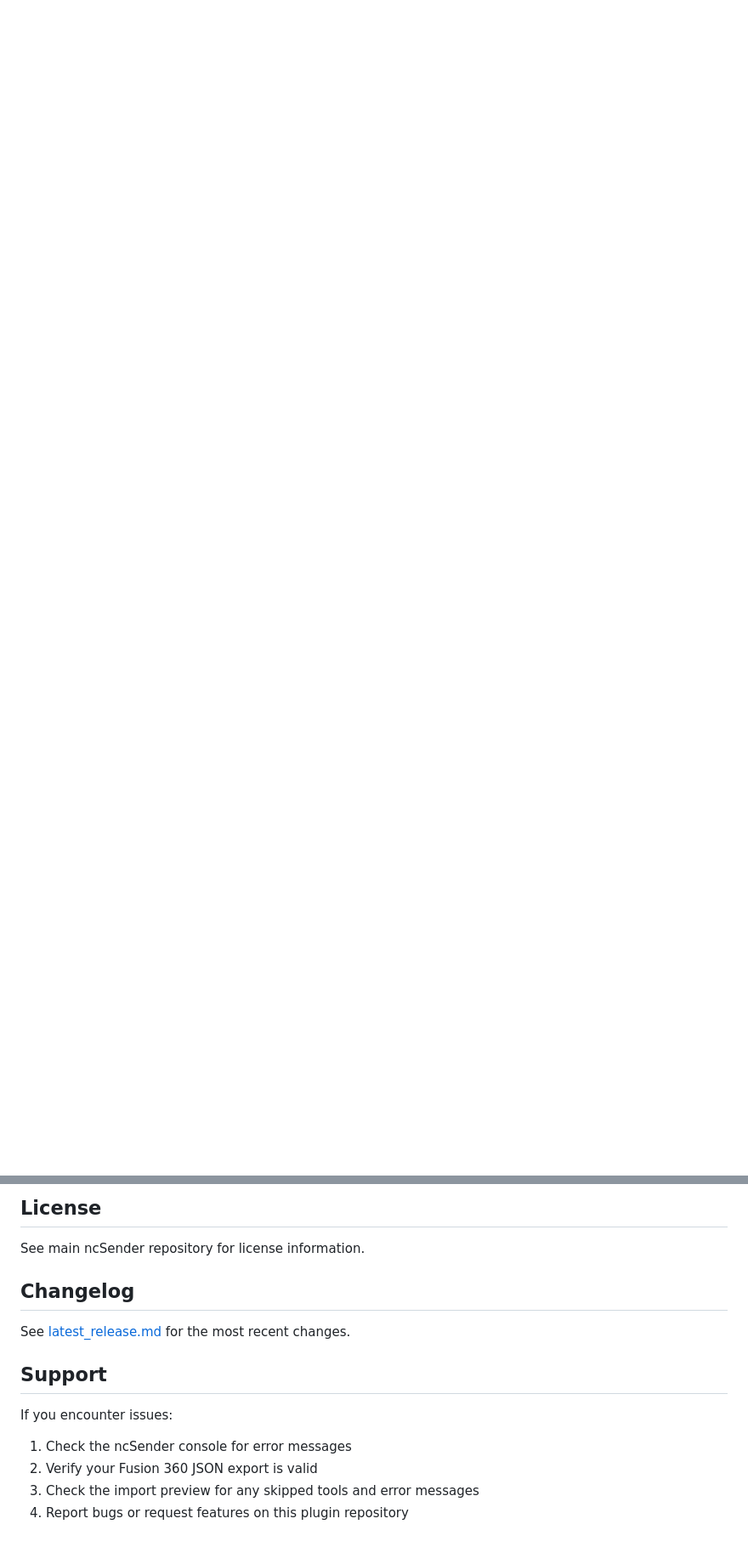
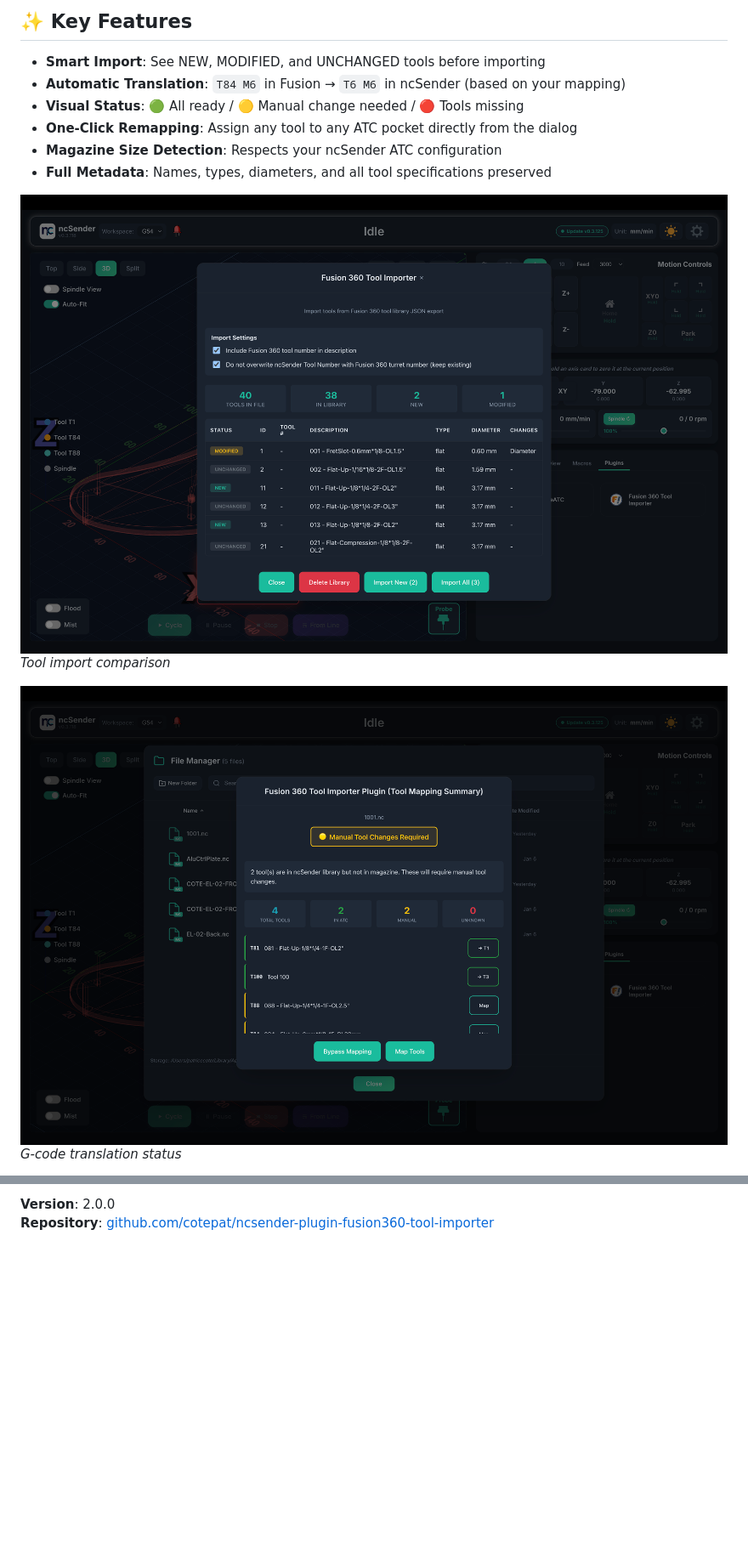
Before and after one commit to cotepat/ncsender-plugin-fusion360-tool-importer, a Markdown page: README.md, 2 parts joined by grey strips. Shown at 85% size. GitHub-like rendering; pictures changed too: docs/screenshots/tool-import-dialog.png (added), docs/screenshots/translation-dialog.png (added); blank space fills up the shorter version.

```diff
--- a/README.md
+++ b/README.md
@@ -5,0 +17,15 @@
+## ✨ Key Features
+
+- **Smart Import**: See NEW, MODIFIED, and UNCHANGED tools before importing
+- **Automatic Translation**: `T84 M6` in Fusion → `T6 M6` in ncSender (based on your mapping)
+- **Visual Status**: 🟢 All ready / 🟡 Manual change needed / 🔴 Tools missing
+- **One-Click Remapping**: Assign any tool to any ATC pocket directly from the dialog
+- **Magazine Size Detection**: Respects your ncSender ATC configuration
+- **Full Metadata**: Names, types, diameters, and all tool specifications preserved
+
+![Tool Import Dialog](docs/screenshots/tool-import-dialog.png)
+*Tool import comparison*
+
+![Translation Status Dialog](docs/screenshots/translation-dialog.png)
+*G-code translation status*
+
@@ -137,15 +102,2 @@ For plugin development documentation, see:
-## License
-
-See main ncSender repository for license information.
-
-## Changelog
-
-See [latest_release.md](latest_release.md) for the most recent changes.
-
-## Support
-
-If you encounter issues:
-1. Check the ncSender console for error messages
-2. Verify your Fusion 360 JSON export is valid
-3. Check the import preview for any skipped tools and error messages
-4. Report bugs or request features on this plugin repository
+**Version**: 2.0.0
+**Repository**: [github.com/cotepat/ncsender-plugin-fusion360-tool-importer](https://github.com/cotepat/ncsender-plugin-fusion360-tool-importer)
```
Also changed, not shown: other parts of README.md (+83 -133 lines), docs/ncsender-logo.png (added), docs/screenshots/mapping-interface.png (added), 3 other files.
